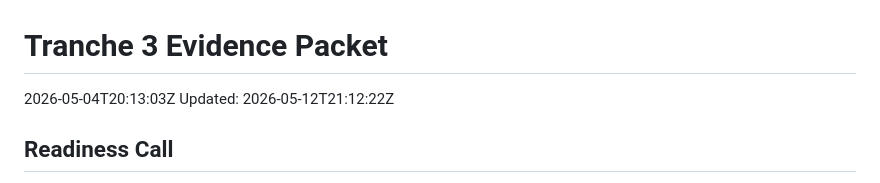
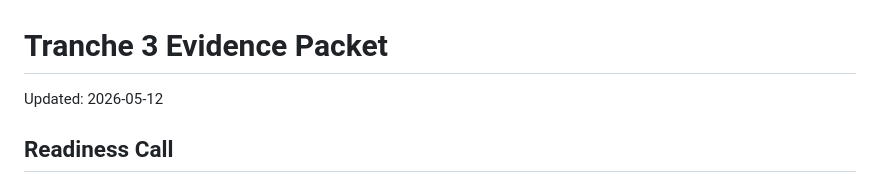
Before and after one commit to HelixLabsDev/helix-mongolian-spring, a Markdown page: evidence/tranche-3-submission.md, the part around the change. Drawn GitHub-style.

```diff
--- a/evidence/tranche-3-submission.md
+++ b/evidence/tranche-3-submission.md
@@ -1,7 +1,6 @@
 # Tranche 3 Evidence Packet
 
-2026-05-04T20:13:03Z
-Updated: 2026-05-12T21:12:22Z
+Updated: 2026-05-12
 
 ## Readiness Call
 
```
